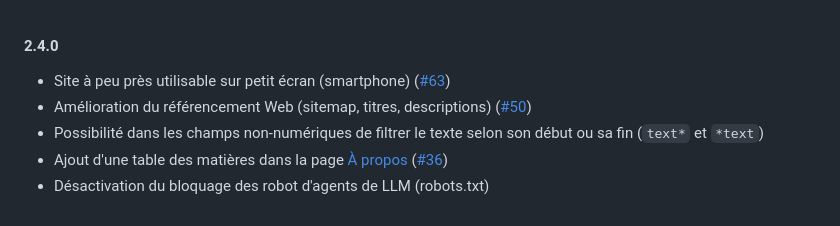
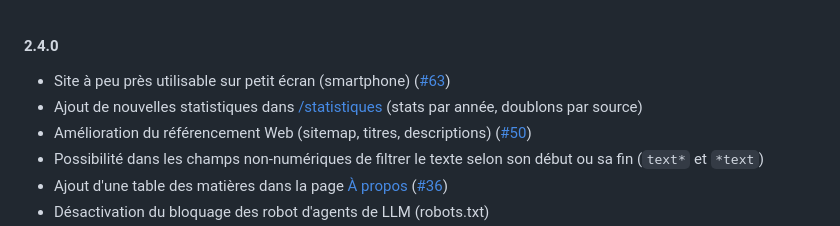
Before and after one commit to ColinMaudry/decp.info, a Markdown page: CHANGELOG.md, the part around the change. Drawn GitHub-style.

Commit message:
Màj changelog 2.4.0

```diff
--- a/CHANGELOG.md
+++ b/CHANGELOG.md
@@ -1,6 +1,7 @@
 #### 2.4.0
 
 - Site à peu près utilisable sur petit écran (smartphone) ([#63](https://github.com/ColinMaudry/decp.info/issues/63))
+- Ajout de nouvelles statistiques dans [/statistiques](https://decp.info/statistiques) (stats par année, doublons par source)
 - Amélioration du référencement Web (sitemap, titres, descriptions) ([#50](https://github.com/ColinMaudry/decp.info/issues/50))
 - Possibilité dans les champs non-numériques de filtrer le texte selon son début ou sa fin (`text*` et `*text`)
 - Ajout d'une table des matières dans la page [À propos](https://decp.infi/a-propos) ([#36](https://github.com/ColinMaudry/decp.info/issues/36))
```
